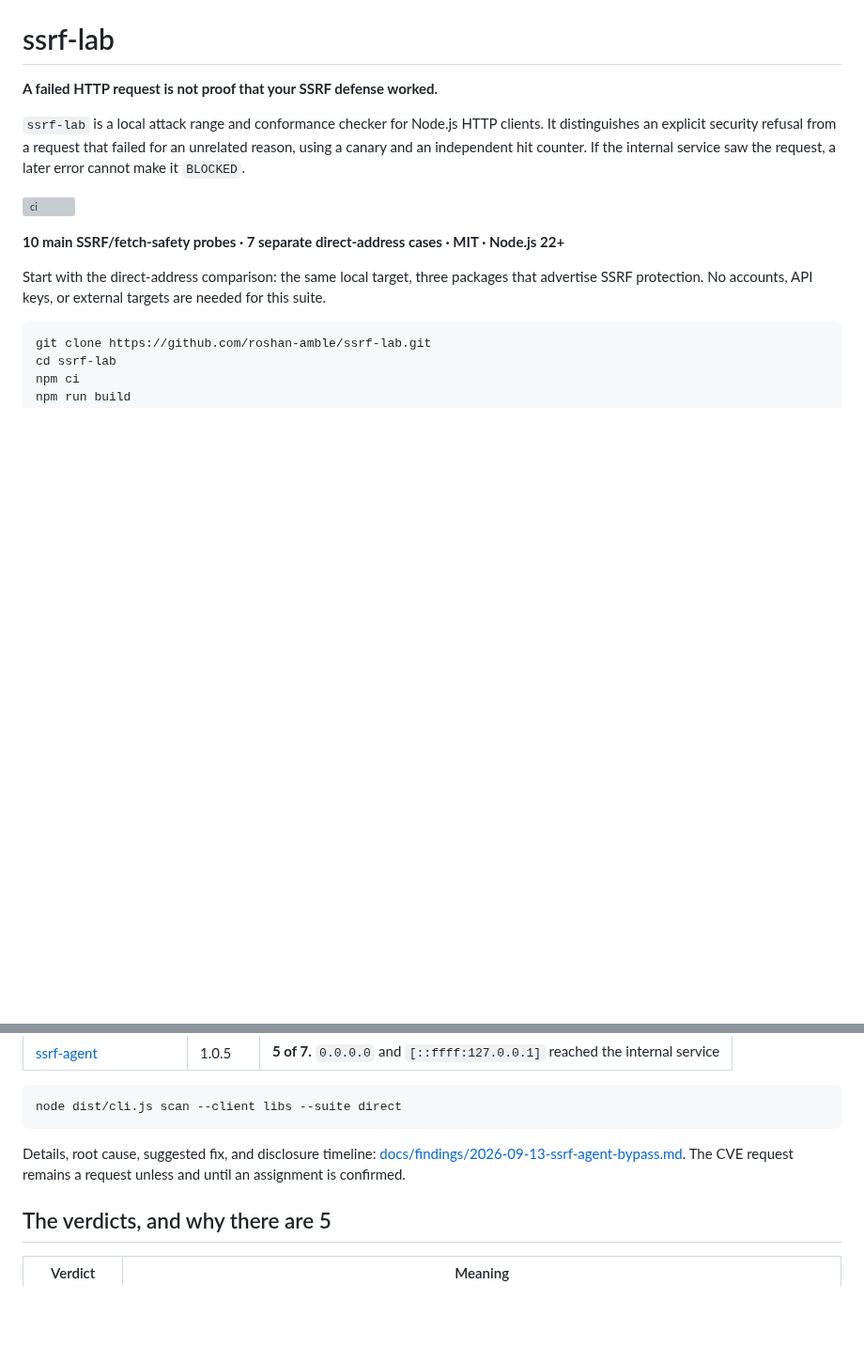
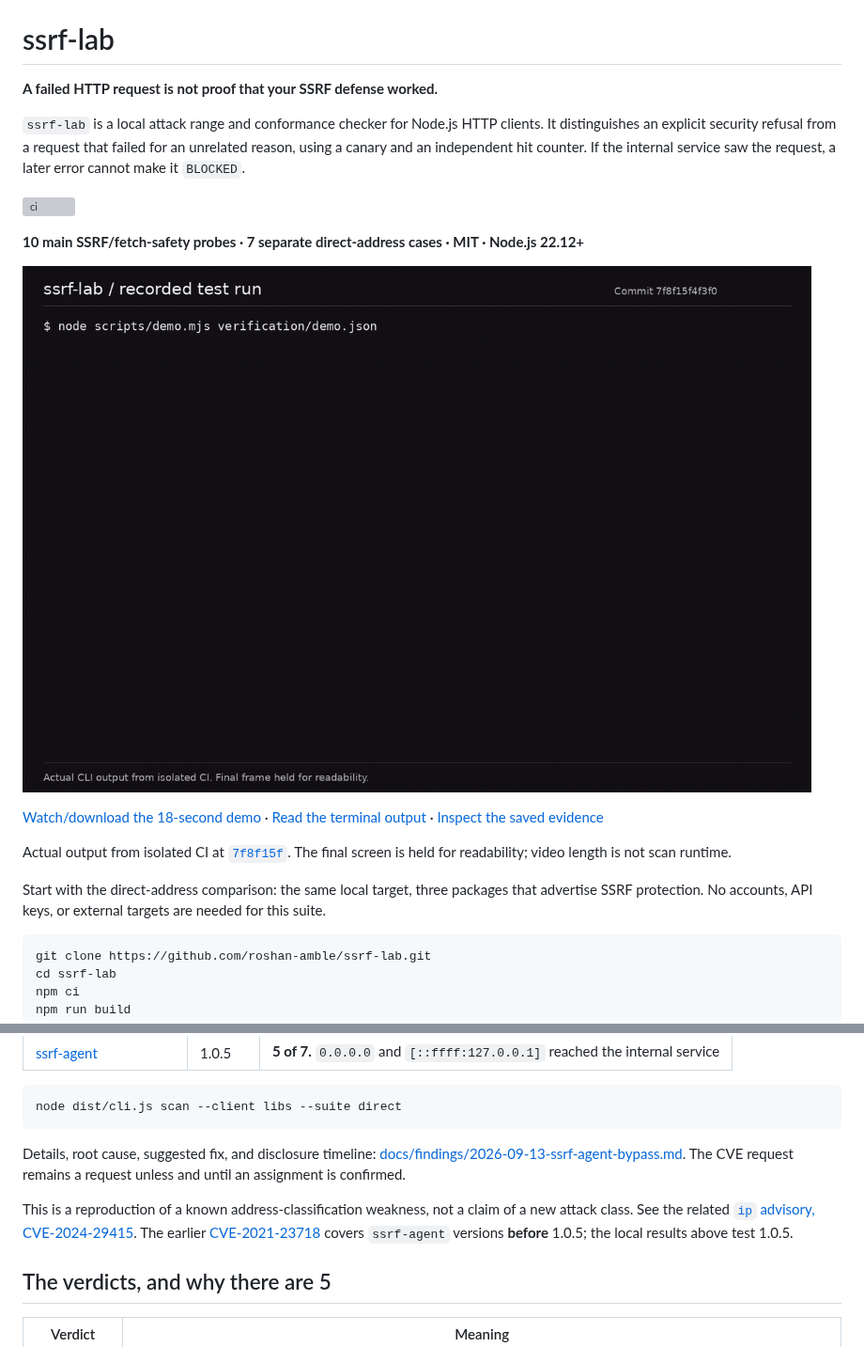
Before and after one commit to actions-marketplace-validations/roshan-amble_ssrf-lab, a Markdown page: README.md, 2 parts joined by grey strips. Shown at 94% size. Drawn GitHub-style; pictures changed too: docs/media/ssrf-lab-demo.gif (added); blank space fills up the shorter version; grey boxes are pictures that could not be loaded.

Commit message:
Make the recorded demo and verification evidence accessible from the README (#2)
Preserve the original verified MP4, both runtime evidence archives, and provenance for 7f8f15f. Add an animated README preview and readable transcript, permanent evidence links, and existing-CVE context. Application code, dependencies, workflow, and the original disclosure report are unchanged.

PR CI run 38282175001 passed on Node 22 and 24. Asset hashes, archive integrity, relative links, and video/GIF duration were checked.

```diff
--- a/README.md
+++ b/README.md
@@ -9,7 +9,16 @@ If the internal service saw the request, a later error cannot make it `BLOCKED`.
 
 ![ci](https://github.com/roshan-amble/ssrf-lab/actions/workflows/ci.yml/badge.svg)
 
-**10 main SSRF/fetch-safety probes · 7 separate direct-address cases · MIT · Node.js 22+**
+**10 main SSRF/fetch-safety probes · 7 separate direct-address cases · MIT · Node.js 22.12+**
+
+[![Recorded Node 22 run: seven local address cases; the internal service counted 0, 0, and 2 hits for the three pinned packages.](docs/media/ssrf-lab-demo.gif)](docs/media/ssrf-lab-demo.mp4)
+
+[Watch/download the 18-second demo](docs/media/ssrf-lab-demo.mp4)
+· [Read the terminal output](docs/evidence/2026-10-12-7f8f15f/node22/demo.txt)
+· [Inspect the saved evidence](docs/evidence/2026-10-12-7f8f15f/README.md)
+
+Actual output from isolated CI at [`7f8f15f`](https://github.com/roshan-amble/ssrf-lab/commit/7f8f15f4f3f068c40e3f3c2a0f69a02eff67f684).
+The final screen is held for readability; video length is not scan runtime.
 
 Start with the direct-address comparison: the same local target, three packages
 that advertise SSRF protection. No accounts, API keys, or external targets are
@@ -174,6 +183,11 @@ Details, root cause, suggested fix, and disclosure timeline:
 [docs/findings/2026-09-13-ssrf-agent-bypass.md](docs/findings/2026-09-13-ssrf-agent-bypass.md).
 The CVE request remains a request unless and until an assignment is confirmed.
 
+This is a reproduction of a known address-classification weakness, not a claim
+of a new attack class. See the related [`ip` advisory, CVE-2024-29415](https://github.com/advisories/GHSA-2p57-rm9w-gvfp).
+The earlier [CVE-2021-23718](https://nvd.nist.gov/vuln/detail/CVE-2021-23718)
+covers `ssrf-agent` versions **before** 1.0.5; the local results above test 1.0.5.
+
 ## The verdicts, and why there are 5
 
 | Verdict | Meaning |
```
Also changed, not shown: docs/RELEASE_VERIFICATION.md (+6 -0 lines), 7 other files.
